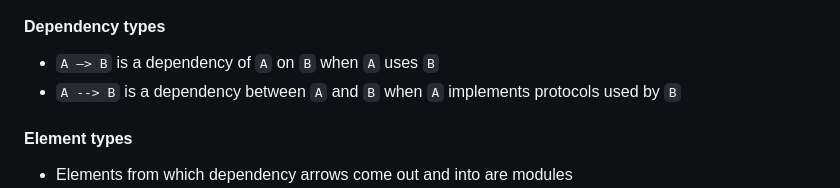
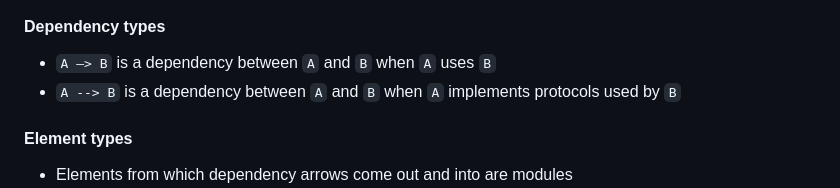
Before and after one commit to TheArtur128/ToDo, a Markdown page: README.md, the part around the change. Rendered like a GitHub page.

Commit message:
doc(dependency types): standardize

```diff
--- a/README.md
+++ b/README.md
@@ -47,7 +47,7 @@ After separating all applications of the `main` microservice into separate micro
 </picture>
 
 #### Dependency types
-- `A —> B` is a dependency of `A` on `B` when `A` uses `B`
+- `A —> B` is a dependency between `A` and `B` when `A` uses `B`
 - `A --> B` is a dependency between `A` and `B` when `A` implements protocols used by `B`
 
 #### Element types
```
